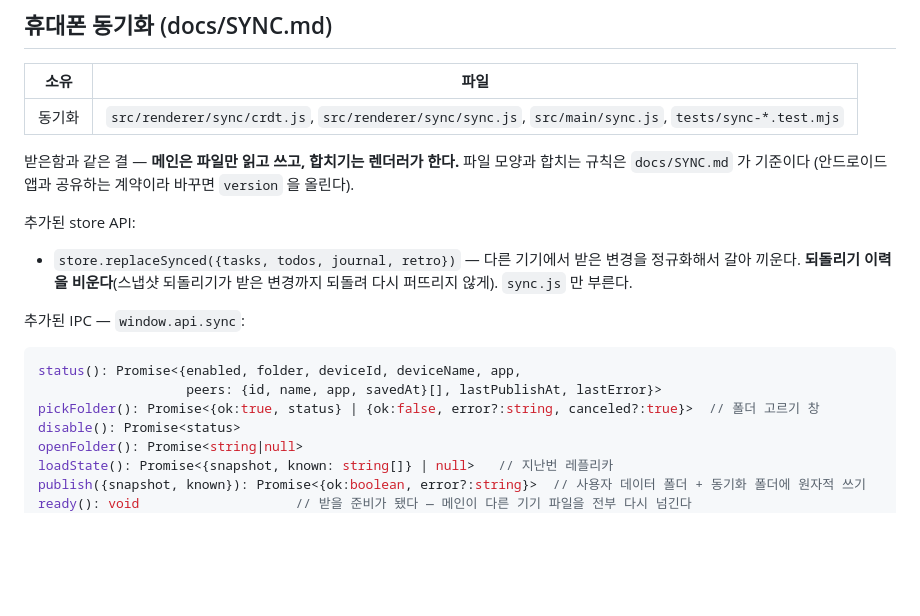
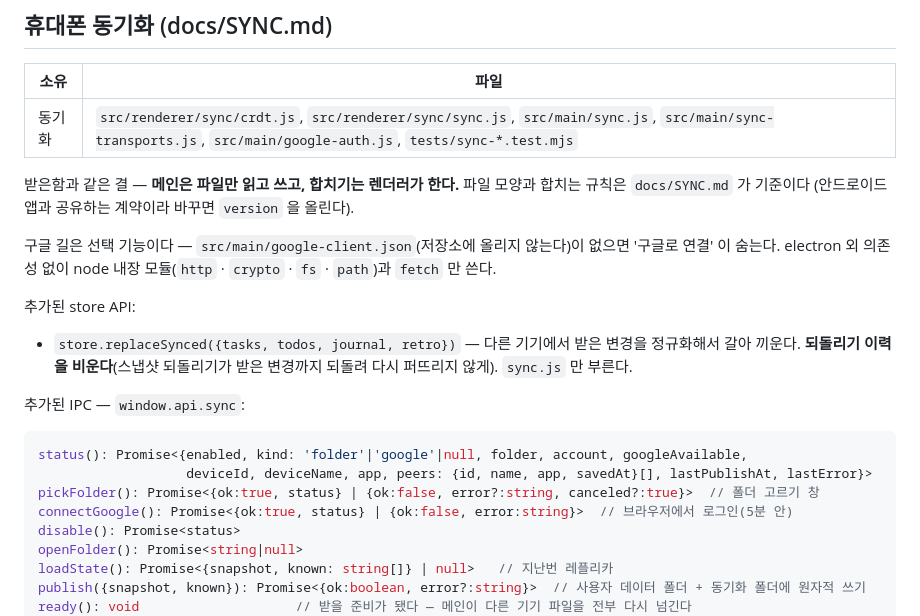
Before and after one commit to rbth3015-spec/desktop-schedule-widget, a Markdown page: CONTRACT.md, the part around the change. Rendered like a GitHub page; blank space fills up the shorter version.

````diff
--- a/CONTRACT.md
+++ b/CONTRACT.md
@@ -251,10 +251,13 @@ onStatus(cb): void   // {jobId, state:'running'|'done'|'error', output?, error?,
 
 | 소유 | 파일 |
 |---|---|
-| 동기화 | `src/renderer/sync/crdt.js`, `src/renderer/sync/sync.js`, `src/main/sync.js`, `tests/sync-*.test.mjs` |
+| 동기화 | `src/renderer/sync/crdt.js`, `src/renderer/sync/sync.js`, `src/main/sync.js`, `src/main/sync-transports.js`, `src/main/google-auth.js`, `tests/sync-*.test.mjs` |
 
 받은함과 같은 결 — **메인은 파일만 읽고 쓰고, 합치기는 렌더러가 한다.** 파일 모양과 합치는 규칙은 `docs/SYNC.md` 가 기준이다
 (안드로이드 앱과 공유하는 계약이라 바꾸면 `version` 을 올린다).
+
+구글 길은 선택 기능이다 — `src/main/google-client.json`(저장소에 올리지 않는다)이 없으면 '구글로 연결' 이 숨는다.
+electron 외 의존성 없이 node 내장 모듈(`http` · `crypto` · `fs` · `path`)과 `fetch` 만 쓴다.
 
 추가된 store API:
 
@@ -264,9 +267,10 @@ onStatus(cb): void   // {jobId, state:'running'|'done'|'error', output?, error?,
 추가된 IPC — `window.api.sync`:
 
 ```ts
-status(): Promise<{enabled, folder, deviceId, deviceName, app,
-                   peers: {id, name, app, savedAt}[], lastPublishAt, lastError}>
+status(): Promise<{enabled, kind: 'folder'|'google'|null, folder, account, googleAvailable,
+                   deviceId, deviceName, app, peers: {id, name, app, savedAt}[], lastPublishAt, lastError}>
 pickFolder(): Promise<{ok:true, status} | {ok:false, error?:string, canceled?:true}>  // 폴더 고르기 창
+connectGoogle(): Promise<{ok:true, status} | {ok:false, error:string}>  // 브라우저에서 로그인(5분 안)
 disable(): Promise<status>
 openFolder(): Promise<string|null>
 loadState(): Promise<{snapshot, known: string[]} | null>   // 지난번 레플리카
````
Also changed, not shown: README.md (+4 -3 lines), docs/SYNC.md (+28 -5 lines).
